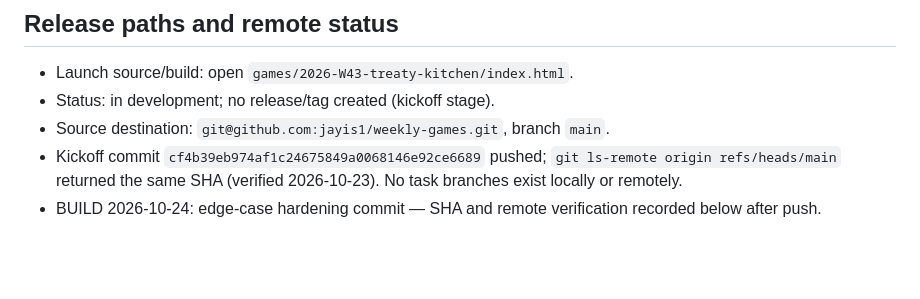
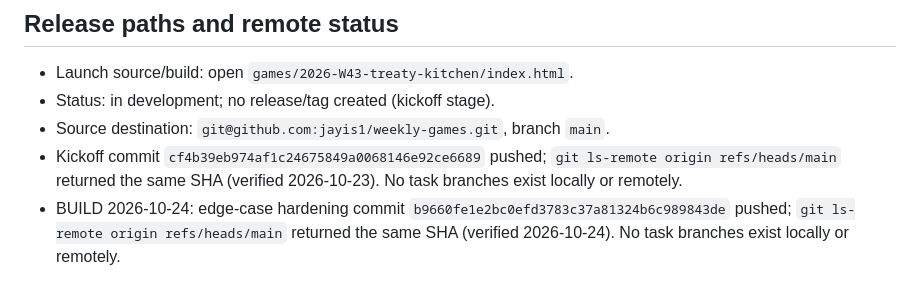
Before and after one commit to jayis1/weekly-games, a Markdown page: games/2026-W43-treaty-kitchen/TRACKER.md, the part around the change. Drawn GitHub-style; blank space fills up the shorter version.

Commit message:
docs(w43): record verified build push

```diff
--- a/games/2026-W43-treaty-kitchen/TRACKER.md
+++ b/games/2026-W43-treaty-kitchen/TRACKER.md
@@ -60,4 +60,4 @@ Saturday release stage: final test pass (`npm test`, `npm run test:treaty`), pac
 - Status: in development; no release/tag created (kickoff stage).
 - Source destination: `git@github.com:jayis1/weekly-games.git`, branch `main`.
 - Kickoff commit `cf4b39eb974af1c24675849a0068146e92ce6689` pushed; `git ls-remote origin refs/heads/main` returned the same SHA (verified 2026-10-23). No task branches exist locally or remotely.
-- BUILD 2026-10-24: edge-case hardening commit — SHA and remote verification recorded below after push.
+- BUILD 2026-10-24: edge-case hardening commit `b9660fe1e2bc0efd3783c37a81324b6c989843de` pushed; `git ls-remote origin refs/heads/main` returned the same SHA (verified 2026-10-24). No task branches exist locally or remotely.
```
